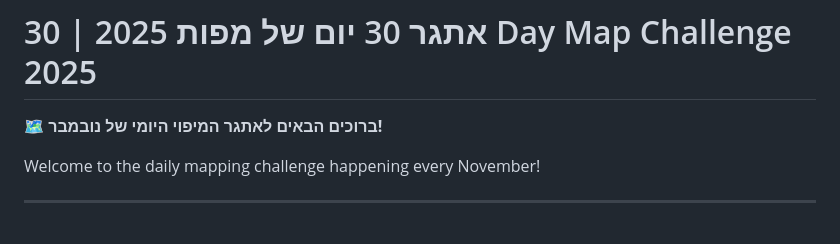
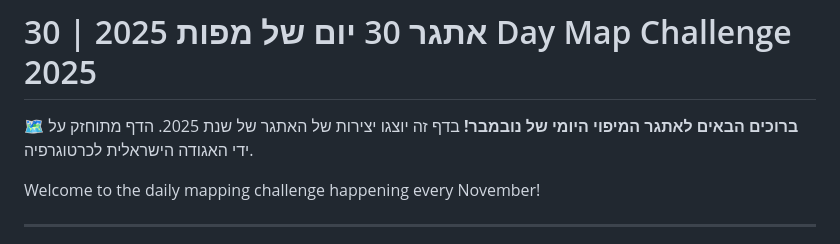
Before and after one commit to isrcartogis/30daymapchallenge, a Markdown page: README.md, the part around the change. Rendered like a GitHub page.

Commit message:
Update README with 2025 challenge details
Added information about the 2025 mapping challenge.

```diff
--- a/README.md
+++ b/README.md
@@ -1,6 +1,8 @@
 # אתגר 30 יום של מפות 2025 | 30 Day Map Challenge 2025
 
 🗺️ **ברוכים הבאים לאתגר המיפוי היומי של נובמבר!**
+בדף זה יוצגו יצירות של האתגר של שנת 2025.
+הדף מתוחזק על ידי האגודה הישראלית לכרטוגרפיה.
 
 Welcome to the daily mapping challenge happening every November!
 
```
